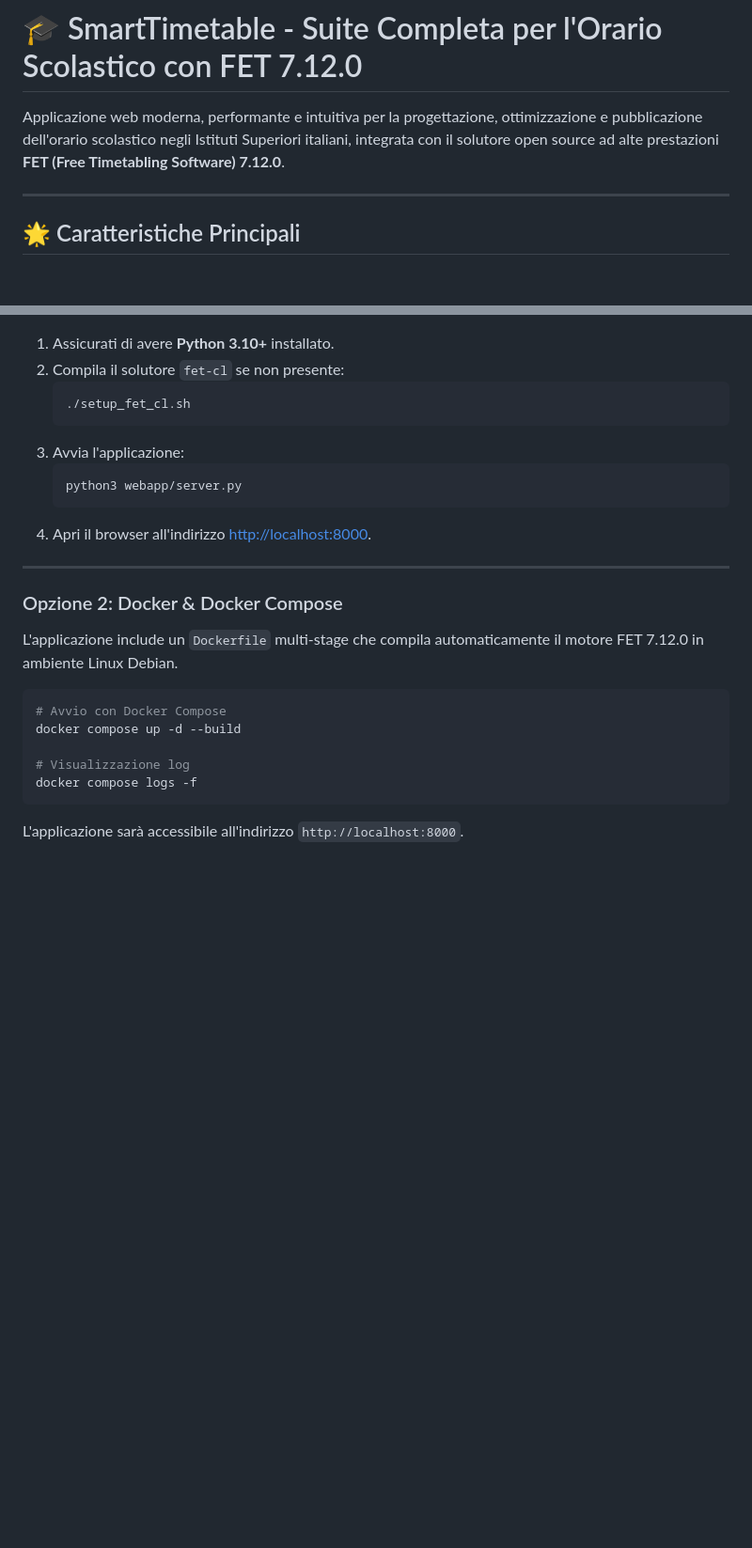
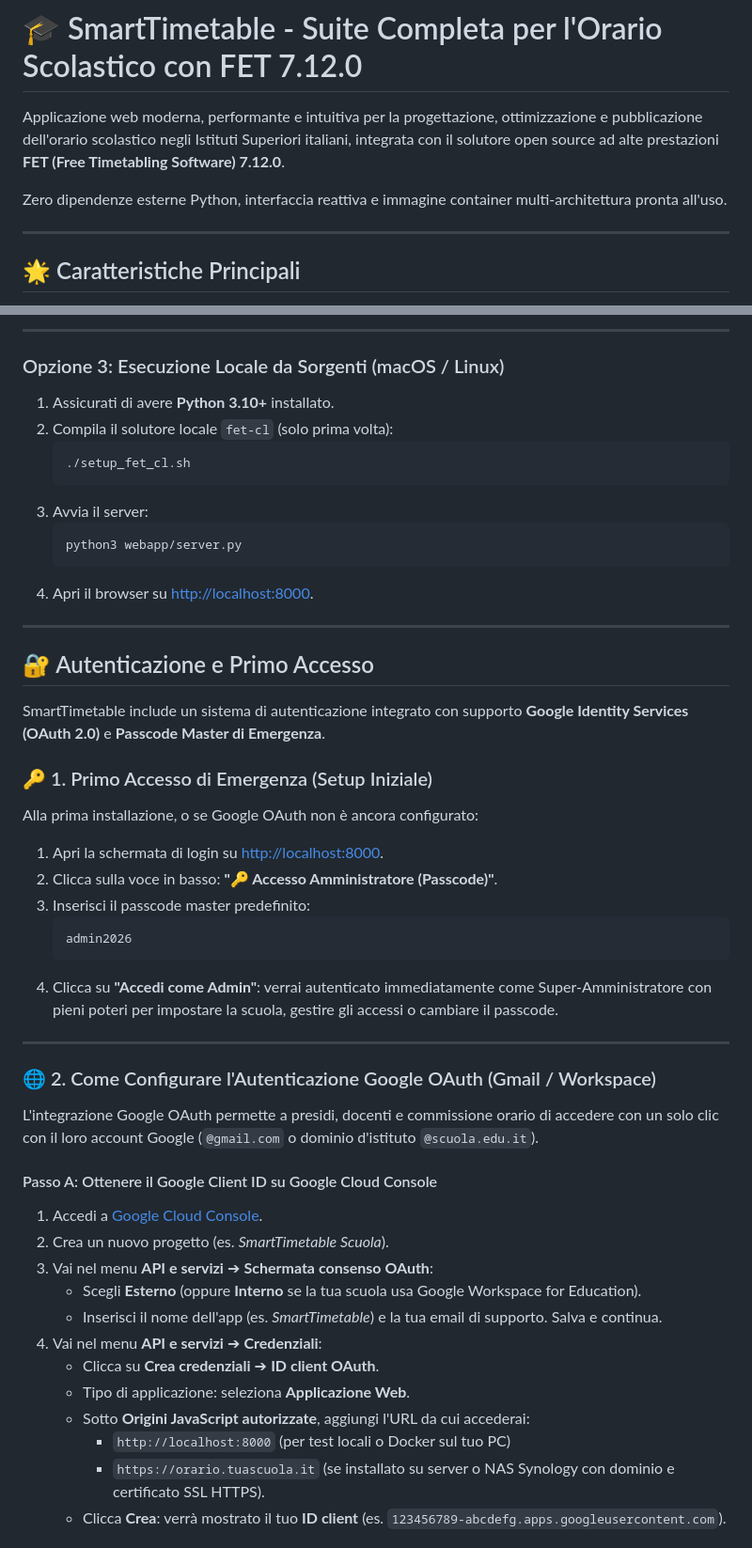
Before and after one commit to carlorigoni/SmartTimetableFET, a Markdown page: README.md, 2 parts joined by grey strips. Shown at 94% size. Drawn GitHub-style; blank space fills up the shorter version.

````diff
--- a/README.md
+++ b/README.md
@@ -1,6 +1,8 @@
 # 🎓 SmartTimetable - Suite Completa per l'Orario Scolastico con FET 7.12.0
 
 Applicazione web moderna, performante e intuitiva per la progettazione, ottimizzazione e pubblicazione dell'orario scolastico negli Istituti Superiori italiani, integrata con il solutore open source ad alte prestazioni **FET (Free Timetabling Software) 7.12.0**.
+
+Zero dipendenze esterne Python, interfaccia reattiva e immagine container multi-architettura pronta all'uso.
 
 ---
 
@@ -38,26 +88,52 @@ Applicazione web moderna, performante e intuitiva per la progettazione, ottimizz
+---
+
+### Opzione 3: Esecuzione Locale da Sorgenti (macOS / Linux)
 
 1. Assicurati di avere **Python 3.10+** installato.
-2. Compila il solutore `fet-cl` se non presente:
+2. Compila il solutore locale `fet-cl` (solo prima volta):
    ```bash
    ./setup_fet_cl.sh
    ```
-3. Avvia l'applicazione:
+3. Avvia il server:
    ```bash
    python3 webapp/server.py
    ```
-4. Apri il browser all'indirizzo [http://localhost:8000](http://localhost:8000).
+4. Apri il browser su [http://localhost:8000](http://localhost:8000).
 
 ---
 
-### Opzione 2: Docker & Docker Compose
+## 🔐 Autenticazione e Primo Accesso
 
-L'applicazione include un `Dockerfile` multi-stage che compila automaticamente il motore FET 7.12.0 in ambiente Linux Debian.
+SmartTimetable include un sistema di autenticazione integrato con supporto **Google Identity Services (OAuth 2.0)** e **Passcode Master di Emergenza**.
 
-```bash
-# Avvio con Docker Compose
-docker compose up -d --build
+### 🔑 1. Primo Accesso di Emergenza (Setup Iniziale)
 
-# Visualizzazione log
-docker compose logs -f
-```
-L'applicazione sarà accessibile all'indirizzo `http://localhost:8000`.
+Alla prima installazione, o se Google OAuth non è ancora configurato:
+1. Apri la schermata di login su [http://localhost:8000](http://localhost:8000).
+2. Clicca sulla voce in basso: **"🔑 Accesso Amministratore (Passcode)"**.
+3. Inserisci il passcode master predefinito:
+   ```text
+   admin2026
+   ```
+4. Clicca su **"Accedi come Admin"**: verrai autenticato immediatamente come Super-Amministratore con pieni poteri per impostare la scuola, gestire gli accessi o cambiare il passcode.
+
+---
+
+### 🌐 2. Come Configurare l'Autenticazione Google OAuth (Gmail / Workspace)
+
+L'integrazione Google OAuth permette a presidi, docenti e commissione orario di accedere con un solo clic con il loro account Google (`@gmail.com` o dominio d'istituto `@scuola.edu.it`).
+
+#### Passo A: Ottenere il Google Client ID su Google Cloud Console
+1. Accedi a [Google Cloud Console](https://console.cloud.google.com).
+2. Crea un nuovo progetto (es. *SmartTimetable Scuola*).
+3. Vai nel menu **API e servizi** ➔ **Schermata consenso OAuth**:
+   - Scegli **Esterno** (oppure **Interno** se la tua scuola usa Google Workspace for Education).
+   - Inserisci il nome dell'app (es. *SmartTimetable*) e la tua email di supporto. Salva e continua.
+4. Vai nel menu **API e servizi** ➔ **Credenziali**:
+   - Clicca su **Crea credenziali** ➔ **ID client OAuth**.
+   - Tipo di applicazione: seleziona **Applicazione Web**.
+   - Sotto **Origini JavaScript autorizzate**, aggiungi l'URL da cui accederai:
+     - `http://localhost:8000` (per test locali o Docker sul tuo PC)
+     - `https://orario.tuascuola.it` (se installato su server o NAS Synology con dominio e certificato SSL HTTPS).
+   - Clicca **Crea**: verrà mostrato il tuo **ID client** (es. `123456789-abcdefg.apps.googleusercontent.com`).
+
````
Also changed, not shown: other parts of README.md (+102 -55 lines).
